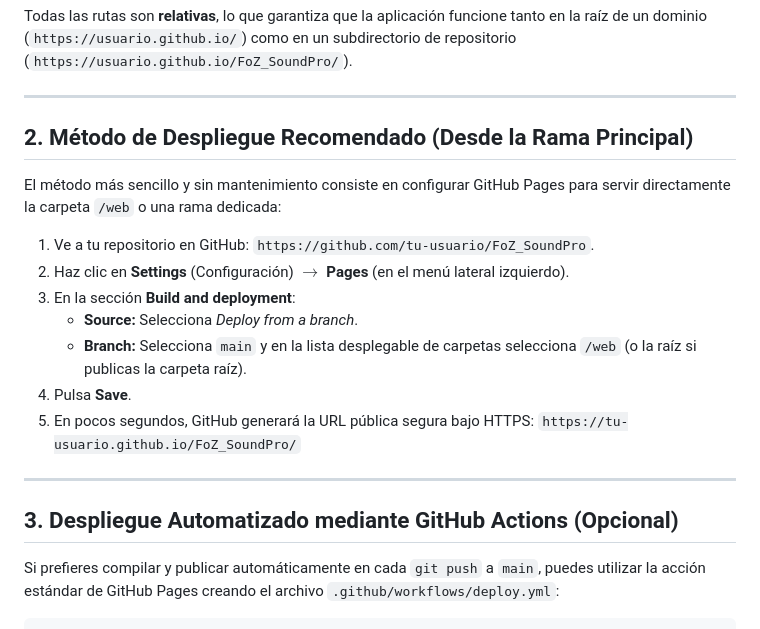
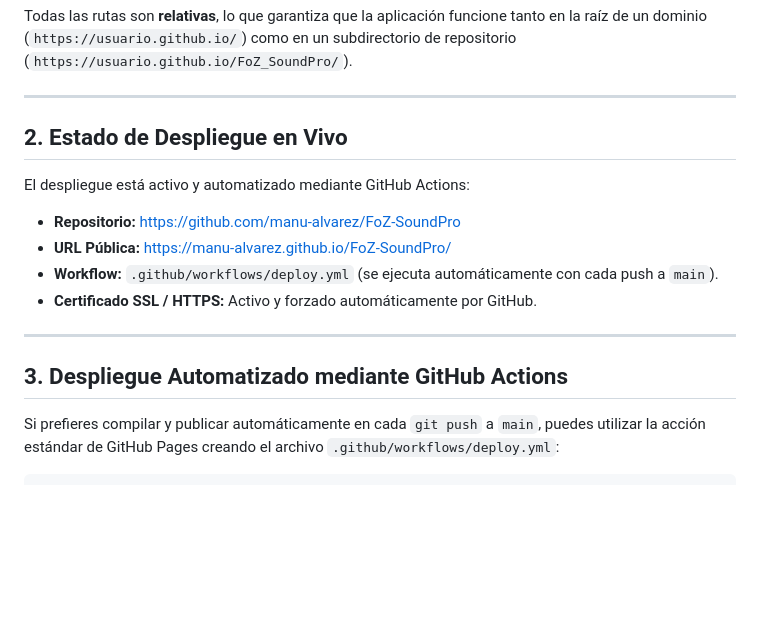
Before and after one commit to manu-alvarez/FoZ-SoundPro, a Markdown page: docs/DESPLIEGUE_GITHUB_PAGES.md, the part around the change. GitHub-like rendering; blank space fills up the shorter version.

```diff
--- a/docs/DESPLIEGUE_GITHUB_PAGES.md
+++ b/docs/DESPLIEGUE_GITHUB_PAGES.md
@@ -17,22 +17,18 @@ Todas las rutas son **relativas**, lo que garantiza que la aplicación funcione
 
 ---
 
-## 2. Método de Despliegue Recomendado (Desde la Rama Principal)
+## 2. Estado de Despliegue en Vivo
 
-El método más sencillo y sin mantenimiento consiste en configurar GitHub Pages para servir directamente la carpeta `/web` o una rama dedicada:
+El despliegue está activo y automatizado mediante GitHub Actions:
 
-1. Ve a tu repositorio en GitHub: `https://github.com/tu-usuario/FoZ_SoundPro`.
-2. Haz clic en **Settings** (Configuración) $\rightarrow$ **Pages** (en el menú lateral izquierdo).
-3. En la sección **Build and deployment**:
-   - **Source:** Selecciona *Deploy from a branch*.
-   - **Branch:** Selecciona `main` y en la lista desplegable de carpetas selecciona `/web` (o la raíz si publicas la carpeta raíz).
-4. Pulsa **Save**.
-5. En pocos segundos, GitHub generará la URL pública segura bajo HTTPS:
-   `https://tu-usuario.github.io/FoZ_SoundPro/`
+- **Repositorio:** [https://github.com/manu-alvarez/FoZ-SoundPro](https://github.com/manu-alvarez/FoZ-SoundPro)
+- **URL Pública:** [https://manu-alvarez.github.io/FoZ-SoundPro/](https://manu-alvarez.github.io/FoZ-SoundPro/)
+- **Workflow:** `.github/workflows/deploy.yml` (se ejecuta automáticamente con cada push a `main`).
+- **Certificado SSL / HTTPS:** Activo y forzado automáticamente por GitHub.
 
 ---
 
-## 3. Despliegue Automatizado mediante GitHub Actions (Opcional)
+## 3. Despliegue Automatizado mediante GitHub Actions
 
 Si prefieres compilar y publicar automáticamente en cada `git push` a `main`, puedes utilizar la acción estándar de GitHub Pages creando el archivo `.github/workflows/deploy.yml`:
 
```
Also changed, not shown: README.md (+10 -0 lines).
